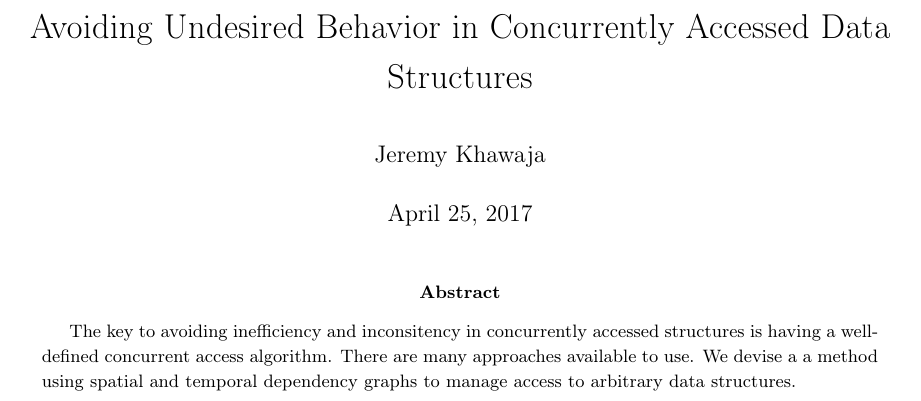
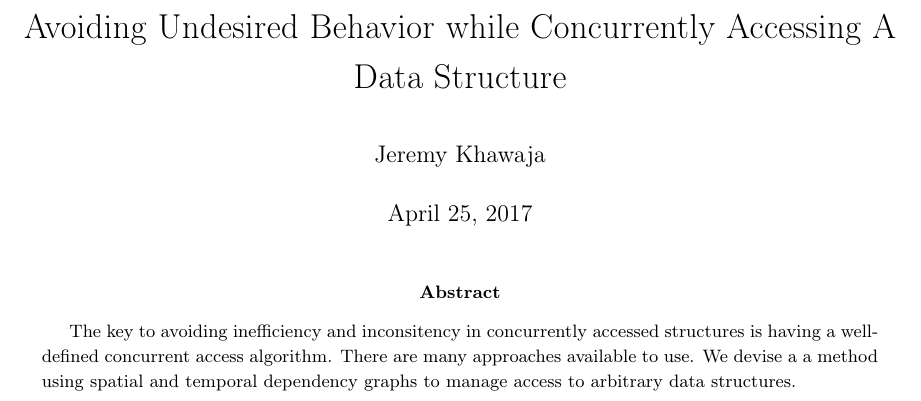
Before and after one commit to JKhawaja/concurrency, a LaTeX paper (concurrency.tex): part of page 1 of 2, cut so that both start at the same text. Compiled offline with pdfLaTeX.

Commit message:
updated paper title

```diff
--- a/concurrency.tex
+++ b/concurrency.tex
@@ -9,7 +9,7 @@
 }
 
 \onecolumn
-\title{Avoiding Undesired Behavior in Concurrently Accessed Data Structures}
+\title{Avoiding Undesired Behavior while Concurrently Accessing A Data Structure}
 \author{Jeremy Khawaja}
 \maketitle
 
```
Also changed, not shown: concurrency.pdf.
